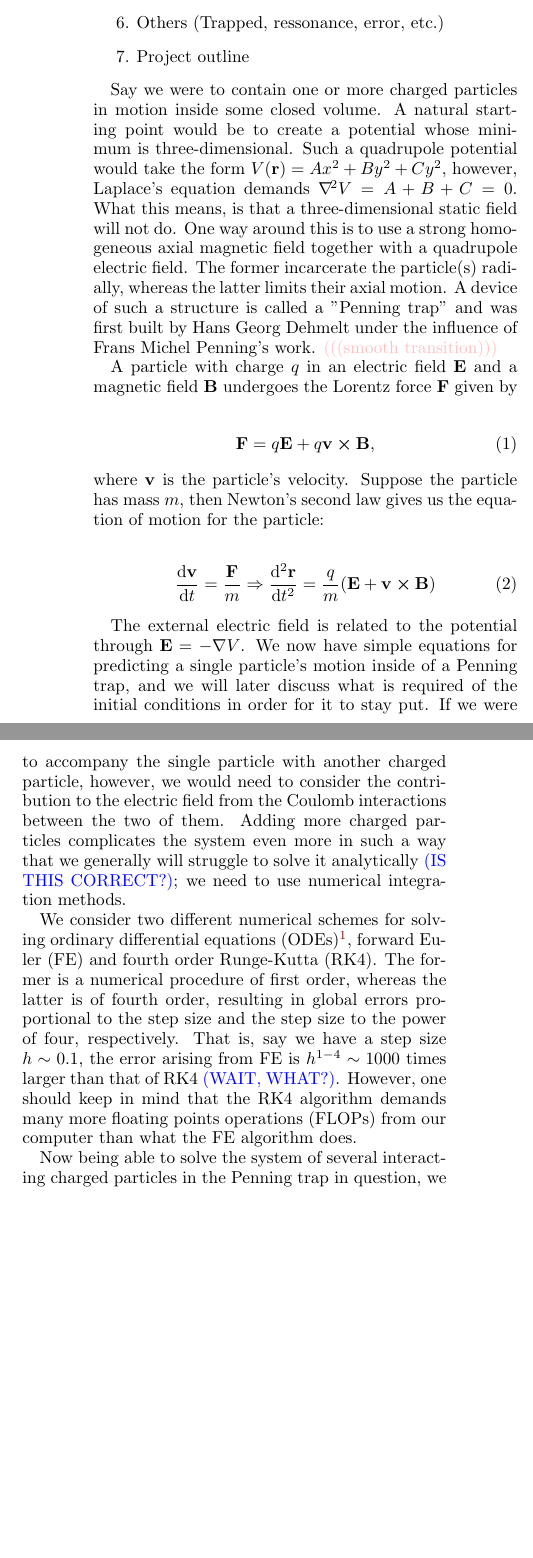
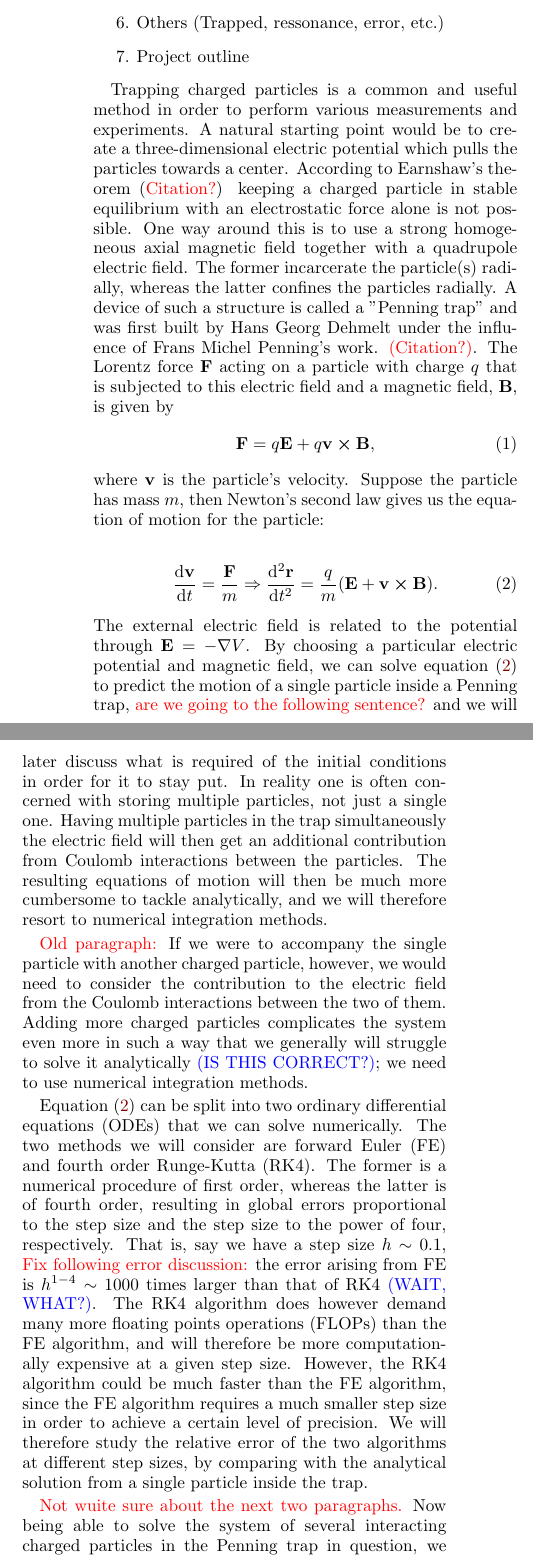
Before and after one commit to Vikenes/FYS4150, a LaTeX paper (project3/latex/project3.tex, which reads project3/latex/introduction.tex): two parts of the columns of page 1 of 9, joined at a grey line, cut so that both start at the same text, the shorter picture padded with empty space. Compiled offline with pdfLaTeX.

Commit message:
report work

```diff
--- a/project3/latex/introduction.tex
+++ b/project3/latex/introduction.tex
@@ -12,23 +12,22 @@
     \item Project outline
 \end{enumerate}
 
-Say we were to contain one or more charged particles in motion inside some closed volume. A natural starting point would be to create a potential whose minimum is three-dimensional. Such a quadrupole potential would take the form $V(\vec{r}) = Ax^2 + By^2 + Cy^2$, however, Laplace's equation demands $\nabla^{\! 2}V = A+ B+ C = 0$. What this means, is that a three-dimensional static field will not do. One way around this is to use a strong homogeneous axial magnetic field together with a quadrupole electric field. The former incarcerate the particle(s) radially, whereas the latter limits their axial motion. A device of such a structure is called a "Penning trap" and was first built by Hans Georg Dehmelt under the influence of Frans Michel Penning's work. \textcolor{pink}{(((smooth transition)))}
-
-
-A particle with charge $q$ in an electric field $\vec{E}$ and a magnetic field $\vec{B}$ undergoes the Lorentz force $\vec{F}$ given by
-
+Trapping charged particles is a common and useful method in order to perform various measurements and experiments. A natural starting point would be to create a three-dimensional electric potential which pulls the particles towards a center. According to Earnshaw's theorem (\textcolor{red}{Citation?}) keeping a charged particle in stable equilibrium with an electrostatic force alone is not possible. One way around this is to use a strong homogeneous axial magnetic field together with a quadrupole electric field. The former incarcerate the particle(s) radially, whereas the latter confines the particles radially. A device of such a structure is called a "Penning trap" and was first built by Hans Georg Dehmelt under the influence of Frans Michel Penning's work. \textcolor{red}{(Citation?)}. The Lorentz force $\vec{F}$ acting on a particle with charge $q$ that is subjected to this electric field and a magnetic field, $\vec{B}$, is given by
 \begin{equation}\label{eq:lorentz_force}
     \vec{F} = q\vec{E} + q \vec{v} \cross \vec{B},
 \end{equation}
 where $\vec{v}$ is the particle's velocity. Suppose the particle has mass $m$, then Newton's second law gives us the equation of motion for the particle:
 
 \begin{equation}\label{eq:eom_lorentz}
- \dv{\vec{v}}{t} = \frac{\vec{F}}{m}  \Rightarrow \dv[2]{\vec{r}}{t}= \frac{q}{m} (\vec{E} + \vec{v} \cross \vec{B} )
+ \dv{\vec{v}}{t} = \frac{\vec{F}}{m}  \Rightarrow \dv[2]{\vec{r}}{t}= \frac{q}{m} (\vec{E} + \vec{v} \cross \vec{B} ).
 \end{equation}
+The external electric field is related to the potential through $\vec{E} = -\nabla V$. By choosing a particular electric potential and magnetic field, we can solve equation \eqref{eq:eom_lorentz} to predict the motion of a single particle inside a Penning trap, \textcolor{red}{are we going to the following sentence?} and we will later discuss what is required of the initial conditions in order for it to stay put. In reality one is often concerned with storing multiple particles, not just a single one. Having multiple particles in the trap simultaneously the electric field will then get an additional contribution from Coulomb interactions between the particles. The resulting equations of motion will then be much more cumbersome to tackle analytically, and we will therefore resort to numerical integration methods.
 
-% Comment about initial conditions? No...
-The external electric field is related to the potential through $\vec{E} = -\nabla V$. We now have simple equations for predicting a single particle's motion inside of a Penning trap, and we will later discuss what is required of the initial conditions in order for it to stay put. If we were to accompany the single particle with another charged particle, however, we would need to consider the contribution to the electric field from the Coulomb interactions between the two of them. Adding more charged particles complicates the system even more in such a way that we generally will struggle to solve it analytically \textcolor{blue}{(IS THIS CORRECT?)}; we need to use numerical integration methods.
+\textcolor{red}{Old paragraph:}
+If we were to accompany the single particle with another charged particle, however, we would need to consider the contribution to the electric field from the Coulomb interactions between the two of them. Adding more charged particles complicates the system even more in such a way that we generally will struggle to solve it analytically \textcolor{blue}{(IS THIS CORRECT?)}; we need to use numerical integration methods.
 
-We consider two different numerical schemes for solving ordinary differential equations (ODEs)\footnote{We shall have to split the eq. \eqref{eq:eom_lorentz} in two first order ODEs.}, forward Euler (FE) and fourth order Runge-Kutta (RK4). The former is a numerical procedure of first order, whereas the latter is of fourth order, resulting in global errors proportional to the step size and the step size to the power of four, respectively. That is, say we have a step size $h\sim 0.1$, the error arising from FE is $h^{1-4} \sim 1000$ times larger than that of RK4 \textcolor{blue}{(WAIT, WHAT?)}. However, one should keep in mind that the RK4 algorithm demands many more floating points operations (FLOPs) from our computer than what the FE algorithm does.
 
+Equation \eqref{eq:eom_lorentz} can be split into two ordinary differential equations (ODEs) that we can solve numerically. The two methods we will consider are forward Euler (FE) and fourth order Runge-Kutta (RK4). The former is a numerical procedure of first order, whereas the latter is of fourth order, resulting in global errors proportional to the step size and the step size to the power of four, respectively. That is, say we have a step size $h\sim 0.1$, \textcolor{red}{Fix following error discussion:} the error arising from FE is $h^{1-4} \sim 1000$ times larger than that of RK4 \textcolor{blue}{(WAIT, WHAT?)}. The RK4 algorithm does however demand many more floating points operations (FLOPs) than the FE algorithm, and will therefore be more computationally expensive at a given step size. However, the RK4 algorithm could be much faster than the FE algorithm, since the FE algorithm requires a much smaller step size in order to achieve a certain level of precision. We will therefore study the relative error of the two algorithms at different step sizes, by comparing with the analytical solution from a single particle inside the trap.
+
+\textcolor{red}{Not wuite sure about the next two paragraphs.}
 Now being able to solve the system of several interacting charged particles in the Penning trap in question, we should ponder the effect the Coulomb interactions have on the trap's ability to contain the particles.
@@ -37,5 +36,5 @@ Now being able to solve the system of several interacting charged particles in t
 In addition, we will investigate the effect of adding an oscillating time-dependent perturbation to the external electric potential $V$. This is indeed similar to another approach for particle storage, named the Paul trap, in which the oscillating field is used instead of the magnetic field. The combined ion trap, the combination of these two structures, allows for storage of oppositely charged particles, but is vulnerable to some ranges of oscillation frequencies and amplitudes \textcolor{blue}{(CHECK THIS)}.
 % move to right after first paragraph?
 
-\textcolor{green}{OUTLINE}
+\textcolor{red}{Below: Refer to sections explicitly.}
 
```
Also changed, not shown: project3/latex/introduction.tex (3 more changed lines).
